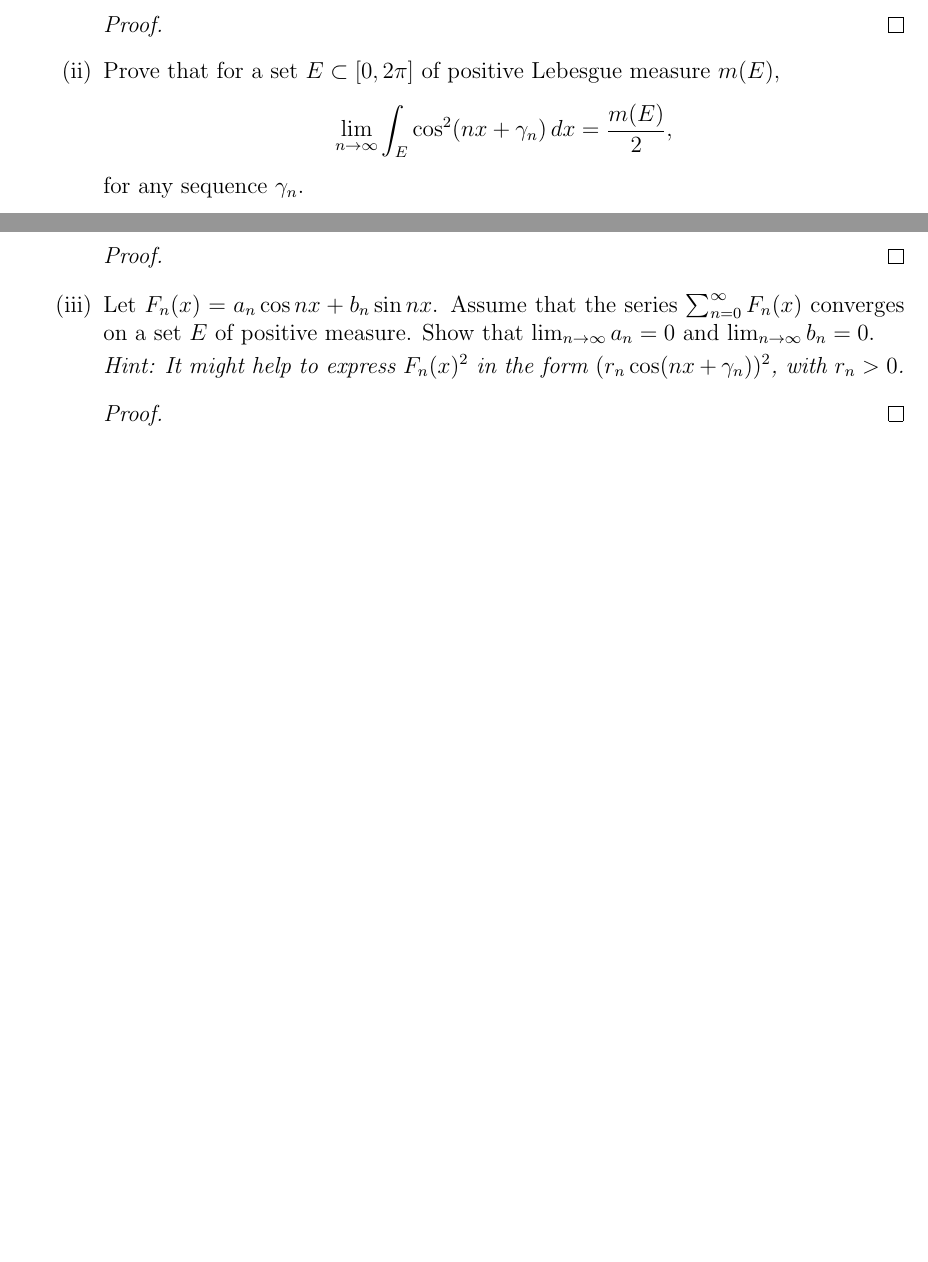
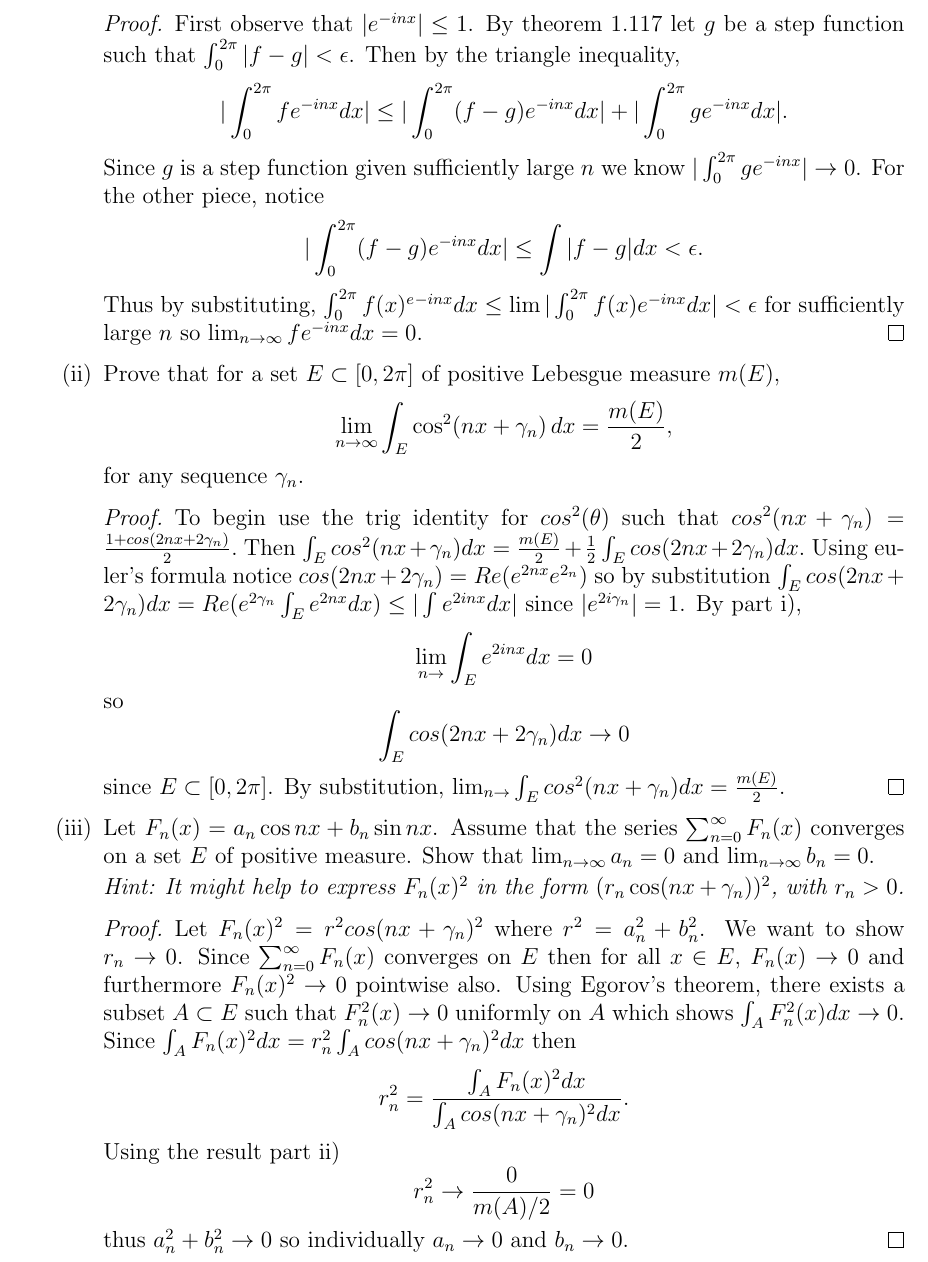
Before and after one commit to akim42003/measure-theory, a LaTeX problem sheet (hw6/hw6.tex): two parts of pages 2 and 3 of 3 before the commit and part of page 3 of 3 after it, the two joined at a grey line, cut at the place of the change, the shorter picture padded with empty space. The pictures show the PDF file hw6/hw6.pdf that the author committed with the source.

Commit message:
problem 6

```diff
--- a/hw6/hw6.tex
+++ b/hw6/hw6.tex
@@ -97,7 +97,11 @@ Homework Assignment 6}
 		      \item Prove that $\displaystyle\lim_{n\to\infty} \int_0^{2\pi} f(x)\,e^{-inx}\,dx = 0$.
 
 		            \begin{proof}
-			            % Your proof here.
+				    First observe that $|e^{-inx}| \leq 1$. By theorem 1.117 let $g$ be a step function such that $\int_0^{2\pi} |f - g| < \epsilon$. Then by the triangle inequality,
+				    $$|\int_0^{2\pi} f e^{-inx}dx| \leq |\int_0^{2\pi} (f-g)e^{-inx}dx| + |\int_0^{2\pi} ge^{-inx}dx|.$$
+				    Since $g$ is a step function given sufficiently large $n$ we know $|\int_0^{2\pi}ge^{-inx}|\to 0$. For the other piece, notice
+				    $$|\int_0^{2\pi} (f-g)e^{-inx}dx| \leq \int |f-g|dx < \epsilon.$$
+				    Thus by substituting, $\int_0^{2\pi}f(x)^e^{-inx}dx \leq \lim|\int_0^{2\pi}f(x)e^{-inx}dx| < \epsilon$ for sufficiently large $n$ so $\lim_{n\to\infty}fe^{-inx}dx = 0$.
 		            \end{proof}
 
 		      \item Prove that for a set $E \subset [0, 2\pi]$ of positive Lebesgue measure $m(E)$,
@@ -107,7 +111,11 @@ Homework Assignment 6}
 		            for any sequence $\gamma_n$.
 
 		            \begin{proof}
-			            % Your proof here.
+				    To begin use the trig identity for $cos^2(\theta)$ such that $cos^2(nx+\gamma_n) = \frac{1 + cos(2nx+2\gamma_n)}{2}.$ Then $\int_E cos^2(nx+\gamma_n)dx = \frac{m(E)}{2} + \frac{1}{2} \int_E cos(2nx + 2\gamma_n)dx.$ Using euler's formula notice $cos(2nx+2\gamma_n) = Re(e^{2nx}e^{2\gamm_n})$ so by substitution $\int_E cos(2nx + 2\gamma_n)dx = Re(e^{2\gamma_n}\int_E e^{2nx}dx) \leq |\int e^{2inx}dx|$ since $|e^{2i\gamma_n}| = 1$. By part i),
+				    $$\lim_{n\to\infy}\int_E e^{2inx}dx = 0$$ so
+				    $$\int_E cos(2nx+2\gamma_n)dx \to 0$$
+				    since $E\subset [0,2\pi]$.
+				    By substitution, $\lim_{n\to\infy}\int_E cos^2(nx+\gamma_n)dx = \frac{m(E)}{2}.$
 		            \end{proof}
 
 		      \item Let $F_n(x) = a_n \cos nx + b_n \sin nx$. Assume that the series $\sum_{n=0}^\infty F_n(x)$ converges on a set $E$ of positive measure. Show that $\lim_{n\to\infty} a_n = 0$ and $\lim_{n\to\infty} b_n = 0$.
@@ -115,7 +123,12 @@ Homework Assignment 6}
 		            \textit{Hint: It might help to express $F_n(x)^2$ in the form $(r_n \cos(nx + \gamma_n))^2$, with $r_n > 0$.}
 
 		            \begin{proof}
-			            % Your proof here.
+				    Let $F_n(x)^2 = r^2cos(nx+\gamma_n)^2$ where $r^2 = a_n^2+b_n^2$. We want to show $r_n\to 0$. Since $\sum_{n=0}^\infty F_n(x)$ converges on $E$ then for all $x\in E$, $F_n(x)\to 0$ and furthermore $F_n(x)^2\to 0$ pointwise also. Using Egorov's theorem, there exists a subset $A\subset E$ such that $F_n^2(x) \to 0$ uniformly on $A$ which shows $\int_A F_n^2(x)dx \to 0$.
+				    Since $\int_A F_n(x)^2dx = r_n^2\int_A cos(nx+\gamma_n)^2dx$ then
+				    $$r_n^2 = \frac{\int_A F_n(x)^2dx}{\int_A cos(nx+\gamma_n)^2dx}.$$
+					    Using the result part ii)
+					    $$r_n^2 \to \frac{0}{m(A)/2} = 0$$
+					thus $a_n^2+b_n^2 \to 0$ so individually $a_n\to 0$ and $b_n \to 0$.
 		            \end{proof}
 	      \end{enumerate}
 
```
Also changed, not shown: hw6/hw6.pdf, hw6/hw6.tex (4 more changed lines), 3 other files.
